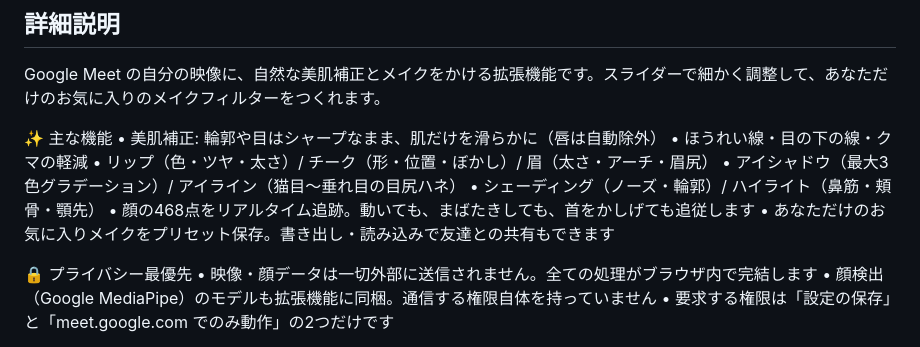
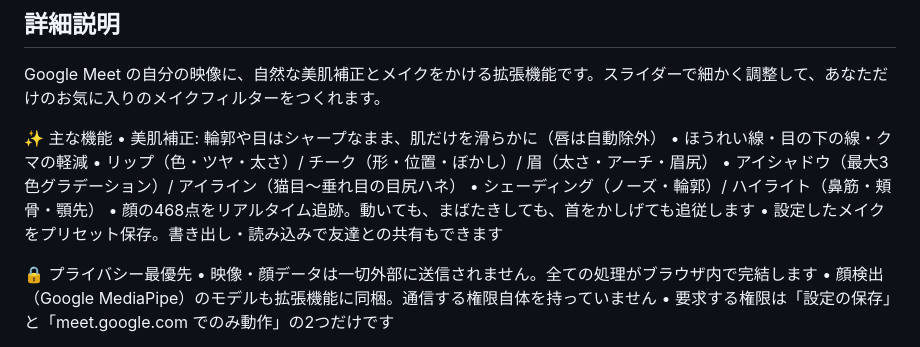
Before and after one commit to picorisu/simple-makeup-filter, a Markdown page: docs/store-listing.md, the part around the change. GitHub-like rendering.

Commit message:
docs: プリセットの説明を「設定したメイクをプリセット保存」に
Co-Authored-By: Claude Fable 5 <noreply@anthropic.com>

```diff
--- a/docs/store-listing.md
+++ b/docs/store-listing.md
@@ -17,7 +17,7 @@ Google Meet の自分の映像に、自然な美肌補正とメイクをかけ
 • アイシャドウ（最大3色グラデーション）/ アイライン（猫目〜垂れ目の目尻ハネ）
 • シェーディング（ノーズ・輪郭）/ ハイライト（鼻筋・頬骨・顎先）
 • 顔の468点をリアルタイム追跡。動いても、まばたきしても、首をかしげても追従します
-• あなただけのお気に入りメイクをプリセット保存。書き出し・読み込みで友達との共有もできます
+• 設定したメイクをプリセット保存。書き出し・読み込みで友達との共有もできます
 
 🔒 プライバシー最優先
 • 映像・顔データは一切外部に送信されません。全ての処理がブラウザ内で完結します
```
